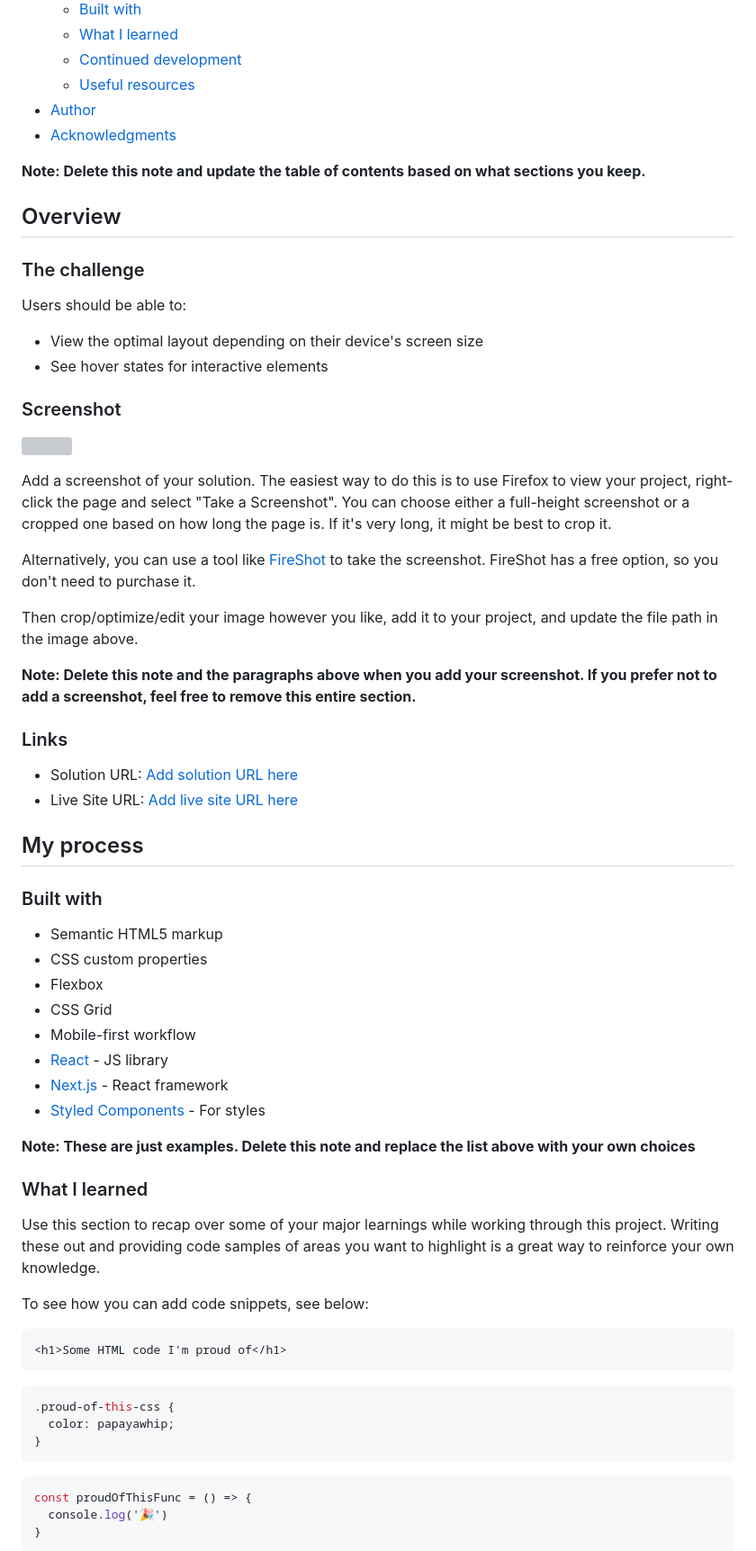
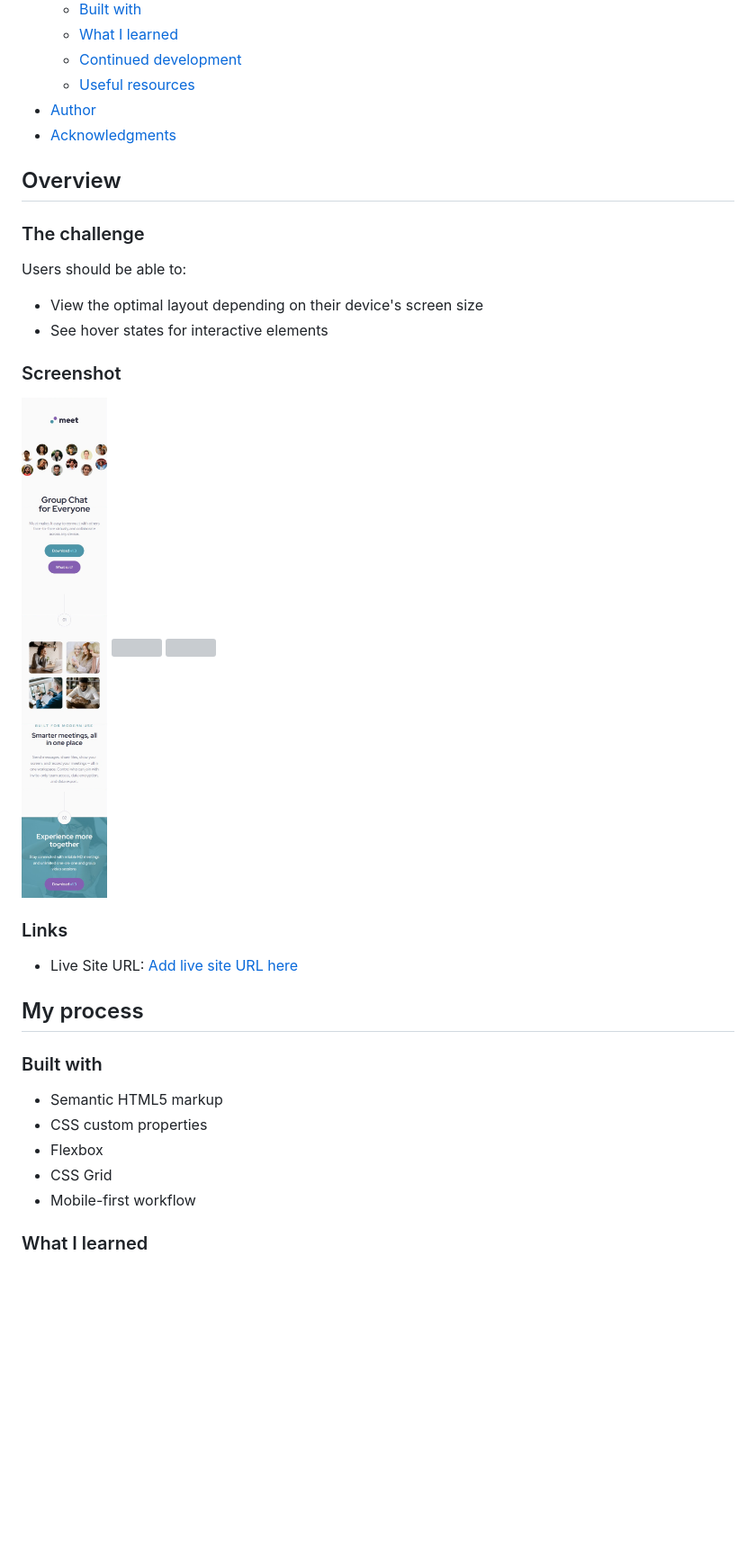
Before and after one commit to JoelJacobO/Meet-Landing-Page, a Markdown page: README-template.md, the part around the change printed below. Shown: that part at 90% size. Drawn GitHub-style; pictures changed too: Pixefy1.png (added); blank space fills up the shorter version; grey boxes are pictures that could not be loaded.

````diff
--- a/README-template.md
+++ b/README-template.md
@@ -16,8 +16,6 @@ This is a solution to the [Meet landing page challenge on Frontend Mentor](https
 - [Author](#author)
 - [Acknowledgments](#acknowledgments)
 
-**Note: Delete this note and update the table of contents based on what sections you keep.**
-
 ## Overview
 
 ### The challenge
@@ -29,20 +27,13 @@ Users should be able to:
 
 ### Screenshot
 
-![](./screenshot.jpg)
-
-Add a screenshot of your solution. The easiest way to do this is to use Firefox to view your project, right-click the page and select "Take a Screenshot". You can choose either a full-height screenshot or a cropped one based on how long the page is. If it's very long, it might be best to crop it.
-
-Alternatively, you can use a tool like [FireShot](https://getfireshot.com/) to take the screenshot. FireShot has a free option, so you don't need to purchase it.
-
-Then crop/optimize/edit your image however you like, add it to your project, and update the file path in the image above.
-
-**Note: Delete this note and the paragraphs above when you add your screenshot. If you prefer not to add a screenshot, feel free to remove this entire section.**
+![](./Pixefy1.png)
+![](./Pixefy2.png)
+![](./Pixefy3.png)
 
 ### Links
 
-- Solution URL: [Add solution URL here](https://your-solution-url.com)
-- Live Site URL: [Add live site URL here](https://your-live-site-url.com)
+- Live Site URL: [Add live site URL here](https://meet-page23.netlify.app/)
 
 ## My process
 
@@ -53,29 +44,6 @@ Then crop/optimize/edit your image however you like, add it to your project, and
 - Flexbox
 - CSS Grid
 - Mobile-first workflow
-- [React](https://reactjs.org/) - JS library
-- [Next.js](https://nextjs.org/) - React framework
-- [Styled Components](https://styled-components.com/) - For styles
-
-**Note: These are just examples. Delete this note and replace the list above with your own choices**
 
 ### What I learned
 
-Use this section to recap over some of your major learnings while working through this project. Writing these out and providing code samples of areas you want to highlight is a great way to reinforce your own knowledge.
-
-To see how you can add code snippets, see below:
-
-```html
-<h1>Some HTML code I'm proud of</h1>
-```
-```css
-.proud-of-this-css {
-  color: papayawhip;
-}
-```
-```js
-const proudOfThisFunc = () => {
-  console.log('🎉')
-}
-```
-
````
Also changed, not shown: other parts of README-template.md (+5 -27 lines), 2 other files.
